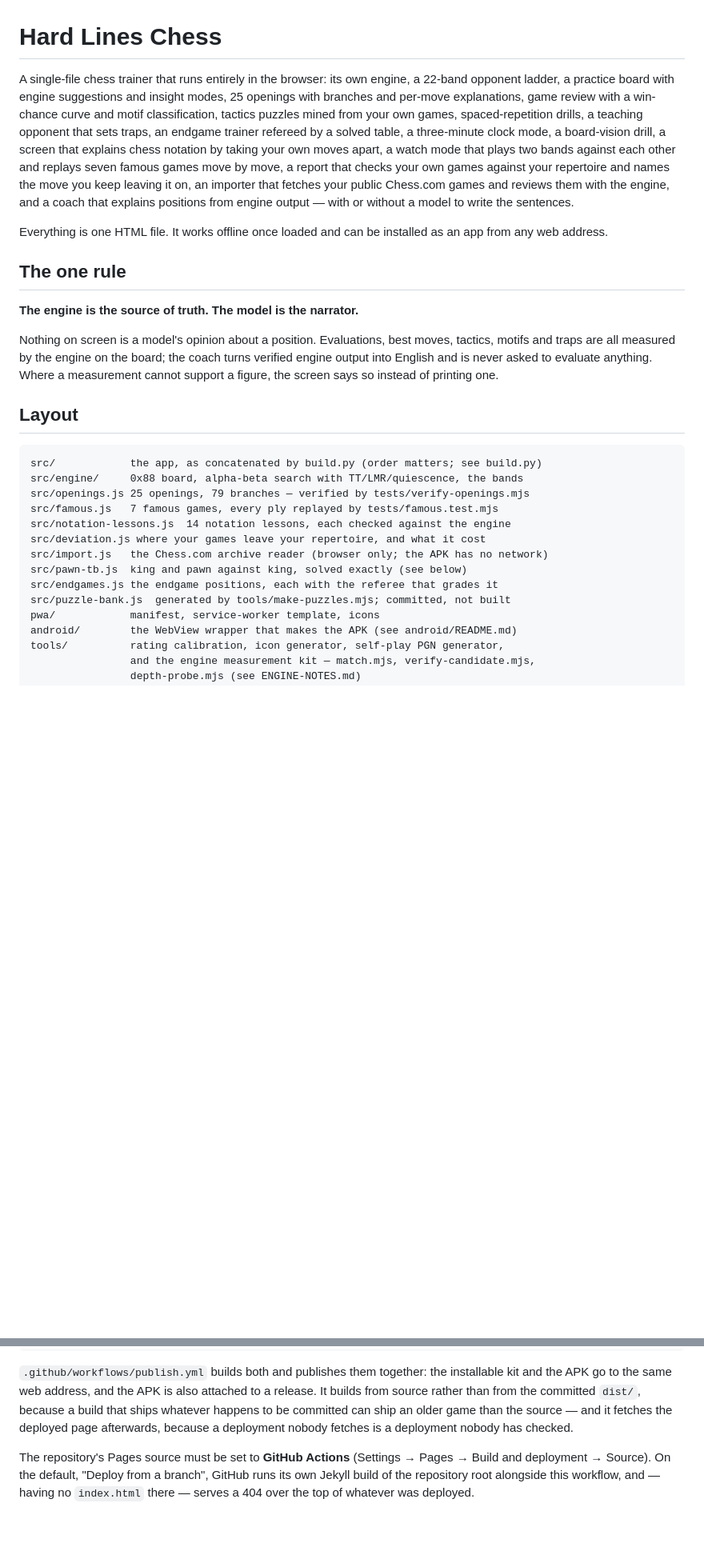
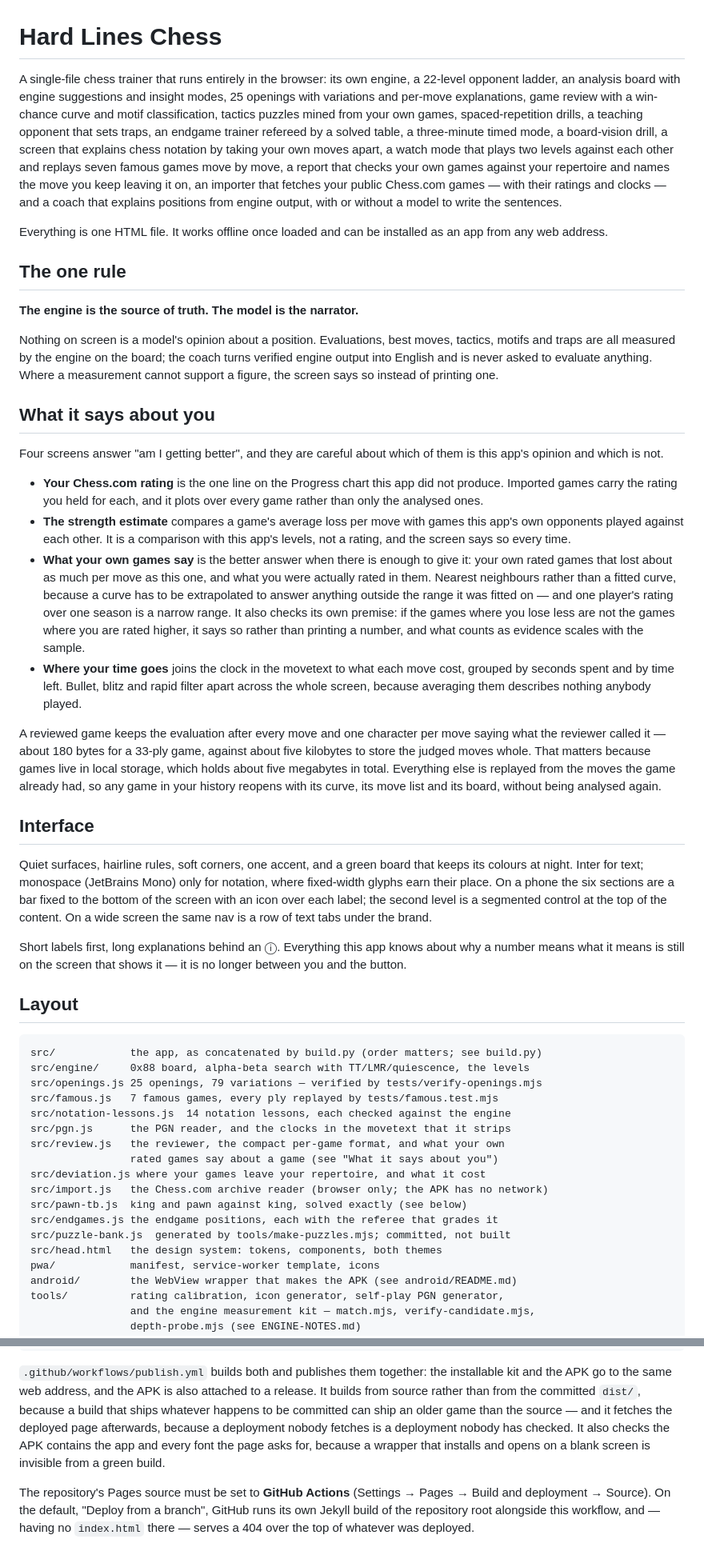
Before and after one commit to Deccyf/hard-lines-chess, a Markdown page: hard-lines-chess/README.md, 2 parts joined by grey strips. Shown at 80% size. Rendered like a GitHub page; blank space fills up the shorter version.

````diff
--- a/hard-lines-chess/README.md
+++ b/hard-lines-chess/README.md
@@ -1,17 +1,17 @@
 # Hard Lines Chess
 
 A single-file chess trainer that runs entirely in the browser: its own engine, a
-22-band opponent ladder, a practice board with engine suggestions and insight
-modes, 25 openings with branches and per-move explanations, game review with a
+22-level opponent ladder, an analysis board with engine suggestions and insight
+modes, 25 openings with variations and per-move explanations, game review with a
 win-chance curve and motif classification, tactics puzzles mined from your own
 games, spaced-repetition drills, a teaching opponent that sets traps, an endgame
-trainer refereed by a solved table, a three-minute clock mode, a board-vision
+trainer refereed by a solved table, a three-minute timed mode, a board-vision
 drill, a screen that explains chess notation by taking your own moves apart, a
-watch mode that plays two bands against each other and replays seven famous
+watch mode that plays two levels against each other and replays seven famous
 games move by move, a report that checks your own games against your repertoire
 and names the move you keep leaving it on, an importer that fetches your public
-Chess.com games and reviews them with the engine, and a coach that explains
-positions from engine output — with or without a model to write the sentences.
+Chess.com games — with their ratings and clocks — and a coach that explains
+positions from engine output, with or without a model to write the sentences.
 
 Everything is one HTML file. It works offline once loaded and can be installed
 as an app from any web address.
@@ -26,19 +26,68 @@ the coach turns verified engine output into English and is never asked to
 evaluate anything. Where a measurement cannot support a figure, the screen says
 so instead of printing one.
 
+## What it says about you
+
+Four screens answer "am I getting better", and they are careful about which of
+them is this app's opinion and which is not.
+
+- **Your Chess.com rating** is the one line on the Progress chart this app did
+  not produce. Imported games carry the rating you held for each, and it plots
+  over every game rather than only the analysed ones.
+- **The strength estimate** compares a game's average loss per move with games
+  this app's own opponents played against each other. It is a comparison with
+  this app's levels, not a rating, and the screen says so every time.
+- **What your own games say** is the better answer when there is enough to give
+  it: your own rated games that lost about as much per move as this one, and
+  what you were actually rated in them. Nearest neighbours rather than a fitted
+  curve, because a curve has to be extrapolated to answer anything outside the
+  range it was fitted on — and one player's rating over one season is a narrow
+  range. It also checks its own premise: if the games where you lose less are
+  not the games where you are rated higher, it says so rather than printing a
+  number, and what counts as evidence scales with the sample.
+- **Where your time goes** joins the clock in the movetext to what each move
+  cost, grouped by seconds spent and by time left. Bullet, blitz and rapid
+  filter apart across the whole screen, because averaging them describes
+  nothing anybody played.
+
+A reviewed game keeps the evaluation after every move and one character per
+move saying what the reviewer called it — about 180 bytes for a 33-ply game,
+against about five kilobytes to store the judged moves whole. That matters
+because games live in local storage, which holds about five megabytes in total.
+Everything else is replayed from the moves the game already had, so any game in
+your history reopens with its curve, its move list and its board, without being
+analysed again.
+
+## Interface
+
+Quiet surfaces, hairline rules, soft corners, one accent, and a green board
+that keeps its colours at night. Inter for text; monospace (JetBrains Mono) only
+for notation, where fixed-width glyphs earn their place. On a phone the six
+sections are a bar fixed to the bottom of the screen with an icon over each
+label; the second level is a segmented control at the top of the content. On a
+wide screen the same nav is a row of text tabs under the brand.
+
+Short labels first, long explanations behind an ⓘ. Everything this app knows
+about why a number means what it means is still on the screen that shows it —
+it is no longer between you and the button.
+
 ## Layout
 
 ```
 src/            the app, as concatenated by build.py (order matters; see build.py)
-src/engine/     0x88 board, alpha-beta search with TT/LMR/quiescence, the bands
-src/openings.js 25 openings, 79 branches — verified by tests/verify-openings.mjs
+src/engine/     0x88 board, alpha-beta search with TT/LMR/quiescence, the levels
+src/openings.js 25 openings, 79 variations — verified by tests/verify-openings.mjs
 src/famous.js   7 famous games, every ply replayed by tests/famous.test.mjs
 src/notation-lessons.js  14 notation lessons, each checked against the engine
+src/pgn.js      the PGN reader, and the clocks in the movetext that it strips
+src/review.js   the reviewer, the compact per-game format, and what your own
+                rated games say about a game (see "What it says about you")
 src/deviation.js where your games leave your repertoire, and what it cost
 src/import.js   the Chess.com archive reader (browser only; the APK has no network)
 src/pawn-tb.js  king and pawn against king, solved exactly (see below)
 src/endgames.js the endgame positions, each with the referee that grades it
 src/puzzle-bank.js  generated by tools/make-puzzles.mjs; committed, not built
+src/head.html   the design system: tokens, components, both themes
 pwa/            manifest, service-worker template, icons
 android/        the WebView wrapper that makes the APK (see android/README.md)
 tools/          rating calibration, icon generator, self-play PGN generator,
@@ -53,7 +102,10 @@ installable kit and the APK go to the same web address, and the APK is also
 attached to a release. It builds from source rather than from the committed
 `dist/`, because a build that ships whatever happens to be committed can ship
 an older game than the source — and it fetches the deployed page afterwards,
-because a deployment nobody fetches is a deployment nobody has checked.
+because a deployment nobody fetches is a deployment nobody has checked. It also
+checks the APK contains the app and every font the page asks for, because a
+wrapper that installs and opens on a blank screen is invisible from a green
+build.
 
 The repository's Pages source must be set to **GitHub Actions**
 (Settings → Pages → Build and deployment → Source). On the default, "Deploy
````
Also changed, not shown: other parts of hard-lines-chess/README.md (+37 -17 lines).
